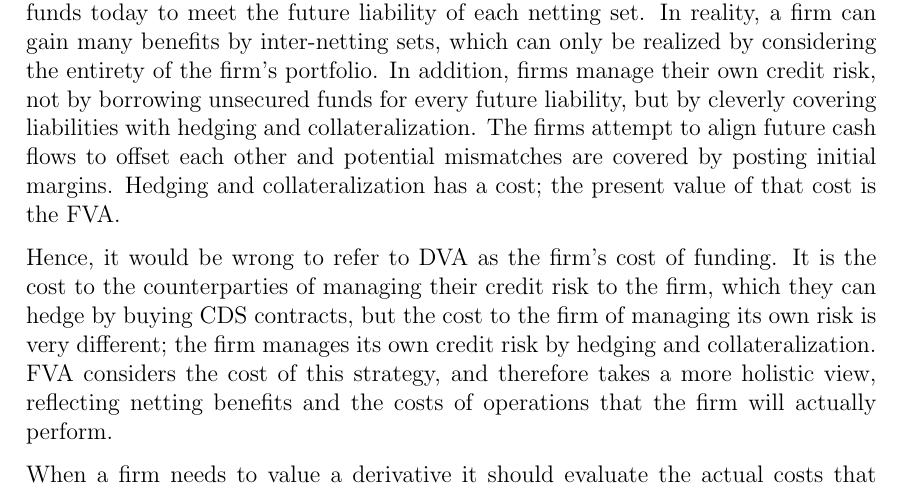
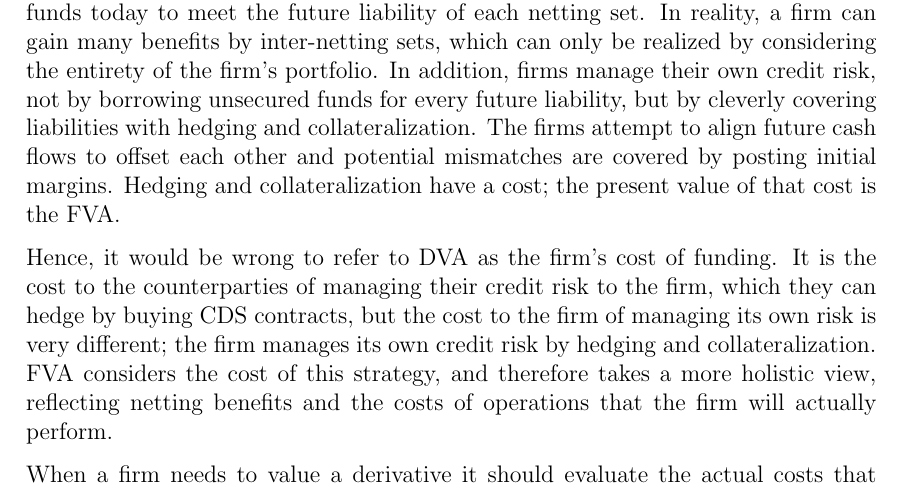
Before and after one commit to sebastianbaltser/master-thesis, a LaTeX thesis (thesis/main.tex, which reads thesis/content/body-matter/fva-debate/double-counting-fva-and-dva.tex): part of page 16 of 46, cut so that both start at the same text. Compiled offline with pdfLaTeX.

Commit message:
Fix grammar
Co-authored-by: SebastianAgergaard <53473607+SebastianAgergaard@users.noreply.github.com>

```diff
--- a/thesis/content/body-matter/fva-debate/double-counting-fva-and-dva.tex
+++ b/thesis/content/body-matter/fva-debate/double-counting-fva-and-dva.tex
@@ -85,7 +85,7 @@
     with hedging and collateralization.
     The firms attempt to align future cash flows to offset each other
     and potential mismatches are covered by posting initial margins.
-    Hedging and collateralization has a cost;
+    Hedging and collateralization have a cost;
     the present value of that cost is the \FVA/.
 
     Hence, it would be wrong to refer to \DVA/ as the firm's cost of funding.
```
